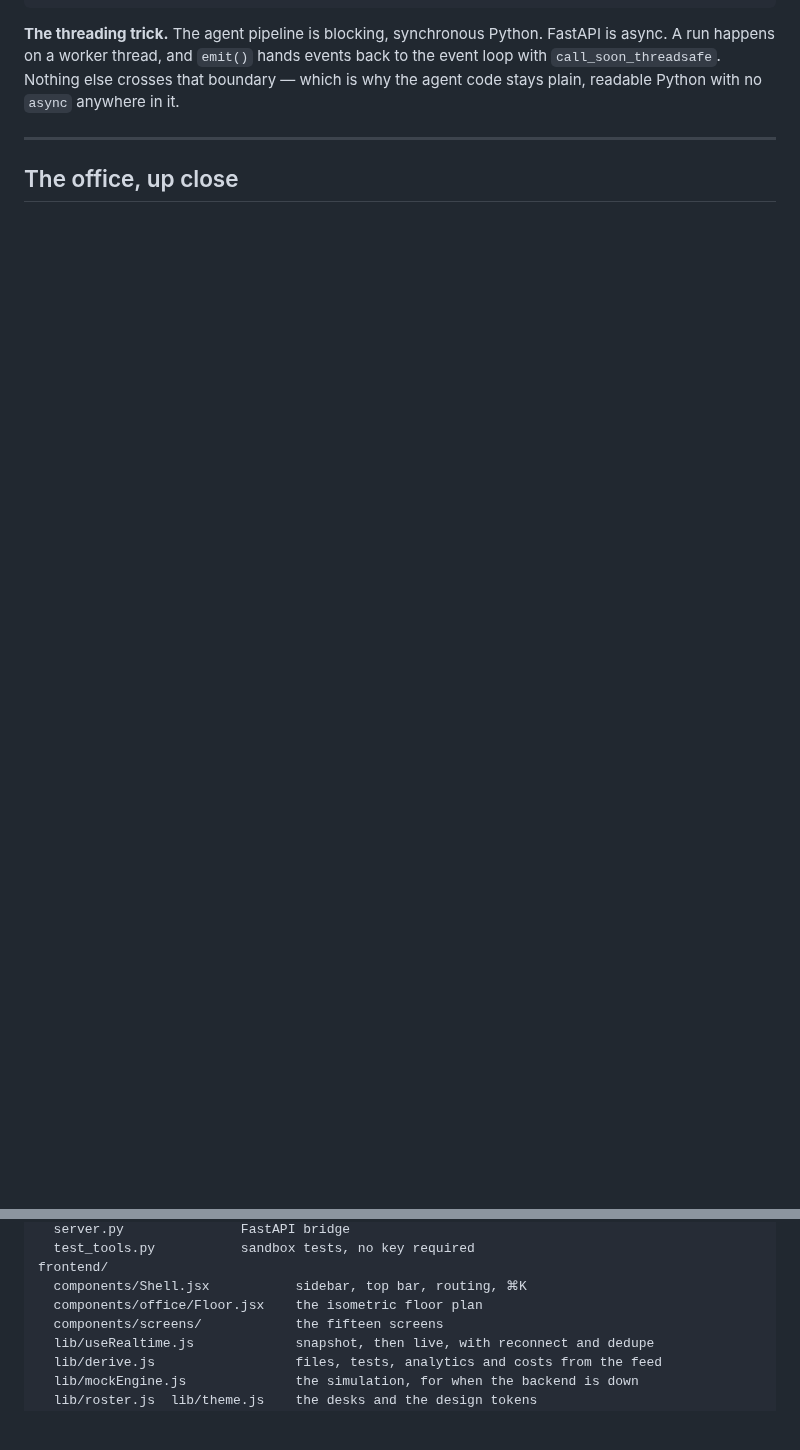
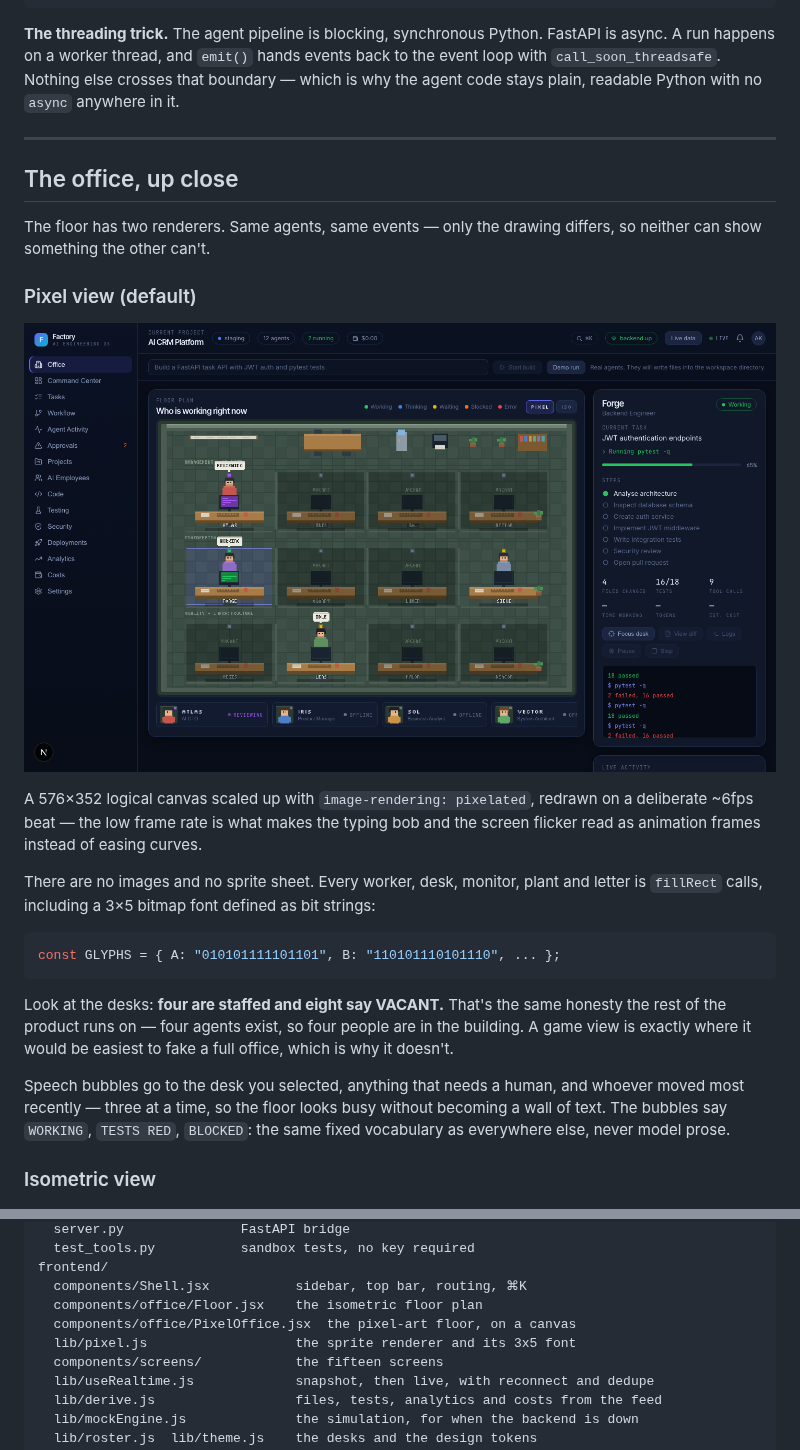
Before and after one commit to aqkprogrammer/ai-software-factory, a Markdown page: README.md, 2 parts joined by grey strips. Drawn GitHub-style; pictures changed too: docs/media/pixel-office.png (added); blank space fills up the shorter version.

````diff
--- a/README.md
+++ b/README.md
@@ -177,6 +177,36 @@ boundary — which is why the agent code stays plain, readable Python with no
 ---
 
 ## The office, up close
+
+The floor has two renderers. Same agents, same events — only the drawing
+differs, so neither can show something the other can't.
+
+### Pixel view (default)
+
+![The pixel office](docs/media/pixel-office.png)
+
+A 576×352 logical canvas scaled up with `image-rendering: pixelated`, redrawn
+on a deliberate ~6fps beat — the low frame rate is what makes the typing bob
+and the screen flicker read as animation frames instead of easing curves.
+
+There are no images and no sprite sheet. Every worker, desk, monitor, plant and
+letter is `fillRect` calls, including a 3×5 bitmap font defined as bit strings:
+
+```js
+const GLYPHS = { A: "010101111101101", B: "110101110101110", ... };
+```
+
+Look at the desks: **four are staffed and eight say VACANT.** That's the same
+honesty the rest of the product runs on — four agents exist, so four people are
+in the building. A game view is exactly where it would be easiest to fake a
+full office, which is why it doesn't.
+
+Speech bubbles go to the desk you selected, anything that needs a human, and
+whoever moved most recently — three at a time, so the floor looks busy without
+becoming a wall of text. The bubbles say `WORKING`, `TESTS RED`, `BLOCKED`:
+the same fixed vocabulary as everywhere else, never model prose.
+
+### Isometric view
 
 ![The floor plan](docs/media/floor-plan.png)
 
@@ -542,6 +572,8 @@ backend/
 frontend/
   components/Shell.jsx           sidebar, top bar, routing, ⌘K
   components/office/Floor.jsx    the isometric floor plan
+  components/office/PixelOffice.jsx  the pixel-art floor, on a canvas
+  lib/pixel.js                   the sprite renderer and its 3x5 font
   components/screens/            the fifteen screens
   lib/useRealtime.js             snapshot, then live, with reconnect and dedupe
   lib/derive.js                  files, tests, analytics and costs from the feed
````
Also changed, not shown: frontend/README.md (+3 -0 lines), 5 other files.
